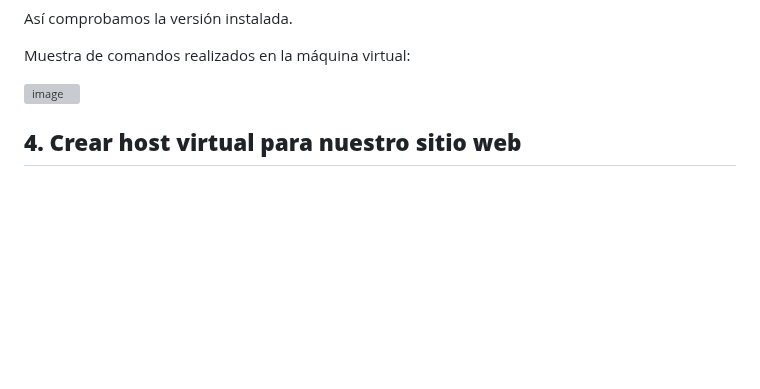
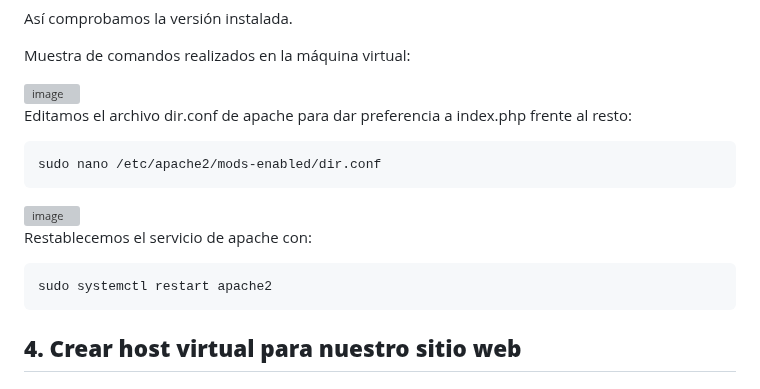
Before and after one commit to Rdrgz24/SRI_2ASIR, a Markdown page: TEMA_1_SERVIDORES_WEB/Actividad_1_Instalacion_Apache/README.md, the part around the change. GitHub-like rendering; blank space fills up the shorter version; grey boxes are pictures that could not be loaded.

````diff
--- a/TEMA_1_SERVIDORES_WEB/Actividad_1_Instalacion_Apache/README.md
+++ b/TEMA_1_SERVIDORES_WEB/Actividad_1_Instalacion_Apache/README.md
@@ -128,6 +128,18 @@ Muestra de comandos realizados en la máquina virtual:
 
 <img width="1145" height="236" alt="image" src="https://github.com/user-attachments/assets/863aebfb-c349-4ae7-af95-d76d37c16d22" />
 
+Editamos el archivo dir.conf de apache para dar preferencia a index.php frente al resto:
+```
+sudo nano /etc/apache2/mods-enabled/dir.conf
+```
+<img width="807" height="102" alt="image" src="https://github.com/user-attachments/assets/99fbdcb3-440a-4708-a644-2598ace6d0e7" />
+
+Restablecemos el servicio de apache con:
+```
+sudo systemctl restart apache2
+```
+
+
 **4. Crear host virtual para nuestro sitio web**
    ---------------------------------------
 
````
